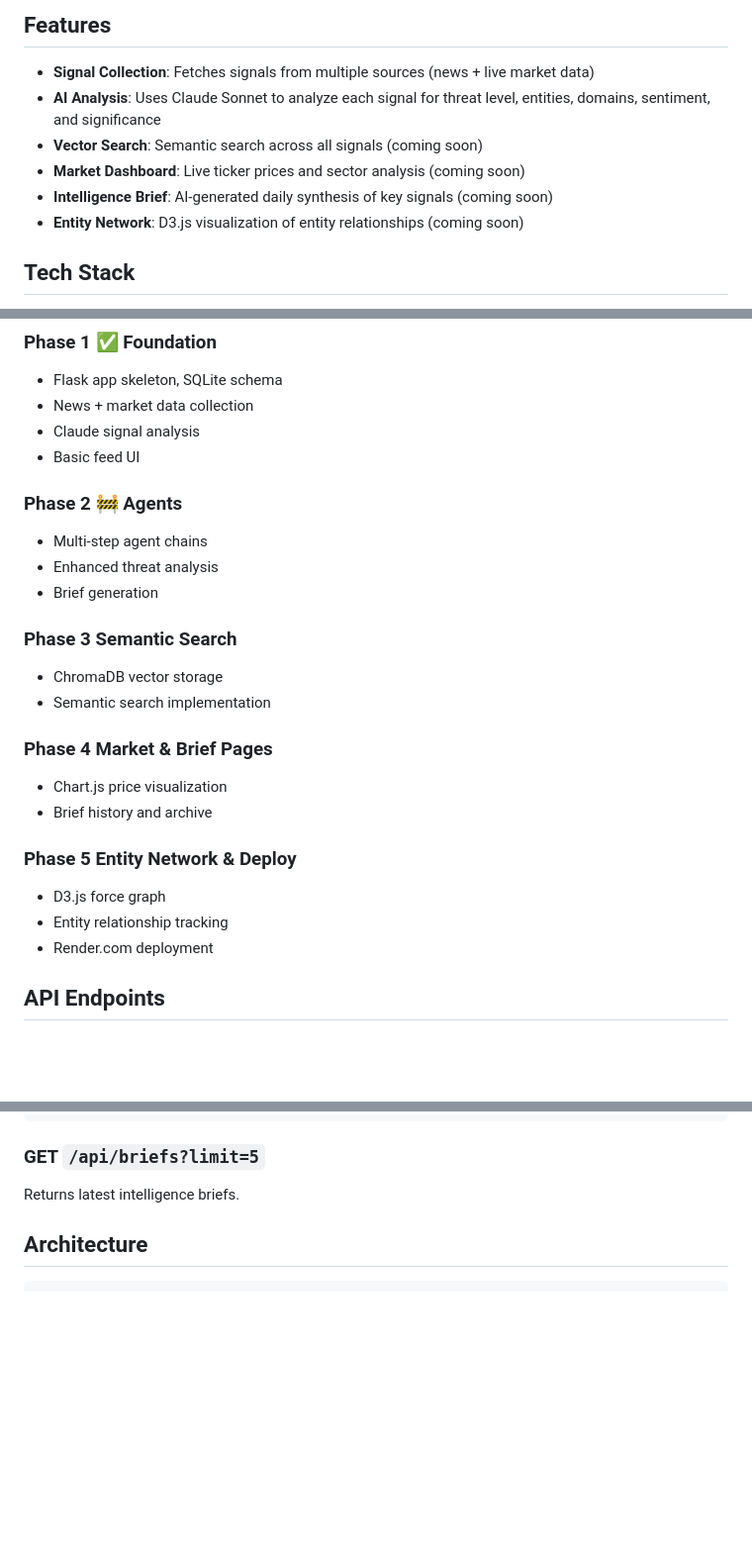
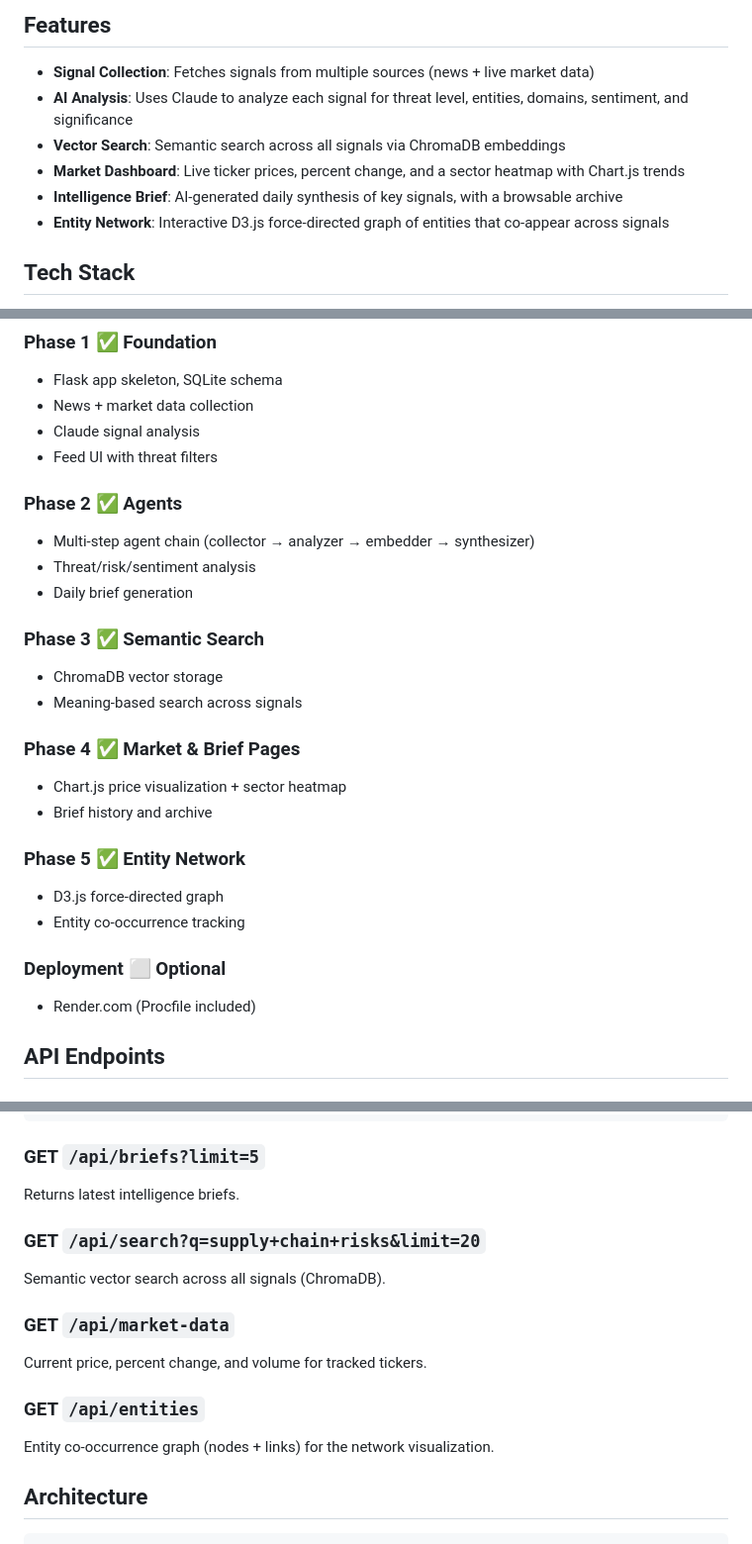
Before and after one commit to askshawk/AIProjects, a Markdown page: sentinel/README.md, 3 parts joined by grey strips. Shown at 99% size. Drawn GitHub-style; blank space fills up the shorter version.

Commit message:
Update README to reflect completed phases 1-5

```diff
--- a/sentinel/README.md
+++ b/sentinel/README.md
@@ -5,11 +5,11 @@ A sophisticated AI-powered signal collection, analysis, and visualization platfo
 ## Features
 
 - **Signal Collection**: Fetches signals from multiple sources (news + live market data)
-- **AI Analysis**: Uses Claude Sonnet to analyze each signal for threat level, entities, domains, sentiment, and significance
-- **Vector Search**: Semantic search across all signals (coming soon)
-- **Market Dashboard**: Live ticker prices and sector analysis (coming soon)
-- **Intelligence Brief**: AI-generated daily synthesis of key signals (coming soon)
-- **Entity Network**: D3.js visualization of entity relationships (coming soon)
+- **AI Analysis**: Uses Claude to analyze each signal for threat level, entities, domains, sentiment, and significance
+- **Vector Search**: Semantic search across all signals via ChromaDB embeddings
+- **Market Dashboard**: Live ticker prices, percent change, and a sector heatmap with Chart.js trends
+- **Intelligence Brief**: AI-generated daily synthesis of key signals, with a browsable archive
+- **Entity Network**: Interactive D3.js force-directed graph of entities that co-appear across signals
 
 ## Tech Stack
 
@@ -76,25 +76,27 @@ python app.py
 - Flask app skeleton, SQLite schema
 - News + market data collection
 - Claude signal analysis
-- Basic feed UI
+- Feed UI with threat filters
 
-### Phase 2 🚧 Agents
-- Multi-step agent chains
-- Enhanced threat analysis
-- Brief generation
+### Phase 2 ✅ Agents
+- Multi-step agent chain (collector → analyzer → embedder → synthesizer)
+- Threat/risk/sentiment analysis
+- Daily brief generation
 
-### Phase 3 Semantic Search
+### Phase 3 ✅ Semantic Search
 - ChromaDB vector storage
-- Semantic search implementation
+- Meaning-based search across signals
 
-### Phase 4 Market & Brief Pages
-- Chart.js price visualization
+### Phase 4 ✅ Market & Brief Pages
+- Chart.js price visualization + sector heatmap
 - Brief history and archive
 
-### Phase 5 Entity Network & Deploy
-- D3.js force graph
-- Entity relationship tracking
-- Render.com deployment
+### Phase 5 ✅ Entity Network
+- D3.js force-directed graph
+- Entity co-occurrence tracking
+
+### Deployment ⬜ Optional
+- Render.com (Procfile included)
 
 ## API Endpoints
 
@@ -111,6 +113,15 @@ Triggers signal collection and analysis.
 
 ### GET `/api/briefs?limit=5`
 Returns latest intelligence briefs.
+
+### GET `/api/search?q=supply+chain+risks&limit=20`
+Semantic vector search across all signals (ChromaDB).
+
+### GET `/api/market-data`
+Current price, percent change, and volume for tracked tickers.
+
+### GET `/api/entities`
+Entity co-occurrence graph (nodes + links) for the network visualization.
 
 ## Architecture
 
```
